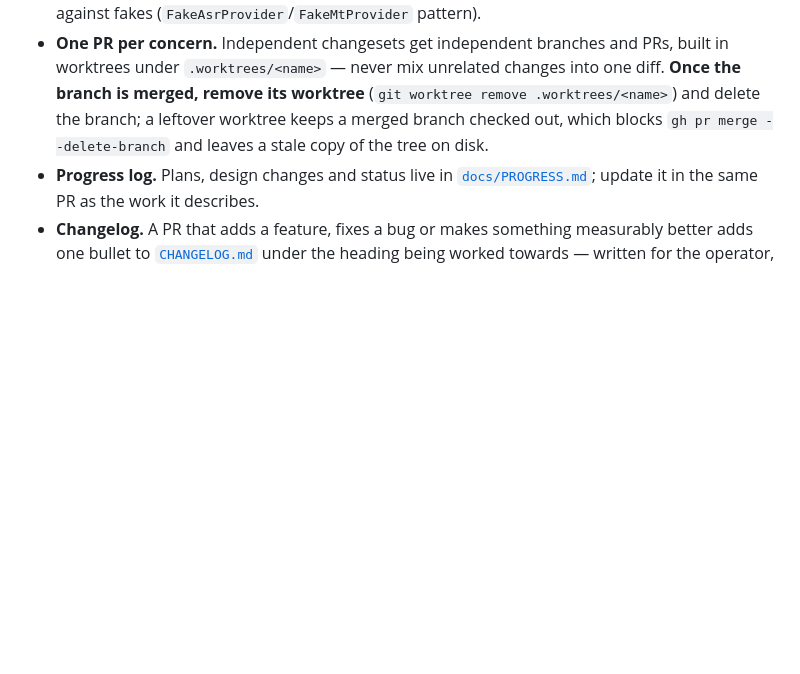
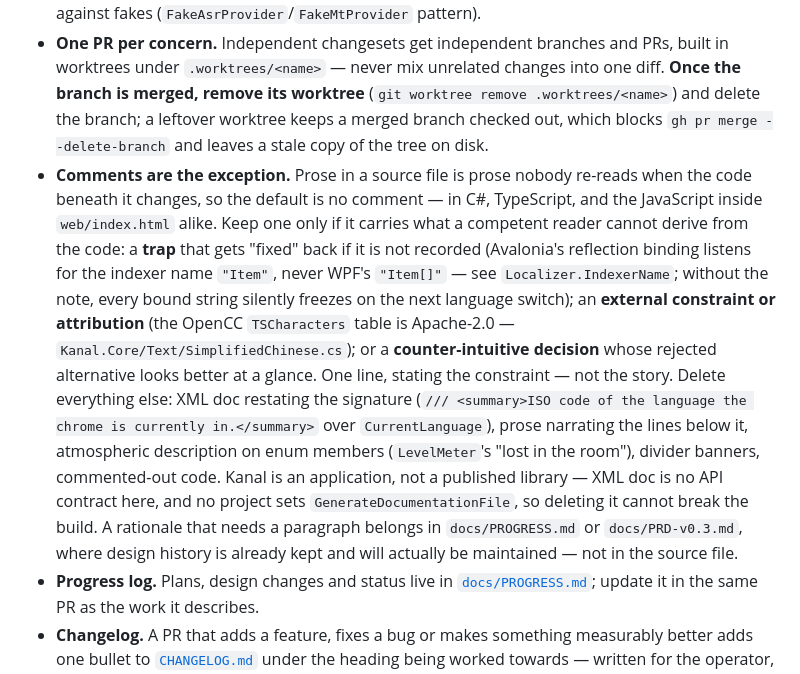
Before and after one commit to TONiiV/Kanal, a Markdown page: CLAUDE.md, the part around the change. Rendered like a GitHub page; blank space fills up the shorter version.

```diff
--- a/CLAUDE.md
+++ b/CLAUDE.md
@@ -26,6 +26,22 @@ dotnet test
   branch is merged, remove its worktree** (`git worktree remove .worktrees/<name>`) and delete
   the branch; a leftover worktree keeps a merged branch checked out, which blocks
   `gh pr merge --delete-branch` and leaves a stale copy of the tree on disk.
+- **Comments are the exception.** Prose in a source file is prose nobody re-reads when the code
+  beneath it changes, so the default is no comment — in C#, TypeScript, and the JavaScript inside
+  `web/index.html` alike. Keep one only if it carries what a competent reader cannot derive from the
+  code: a **trap** that gets "fixed" back if it is not recorded (Avalonia's reflection binding
+  listens for the indexer name `"Item"`, never WPF's `"Item[]"` — see `Localizer.IndexerName`;
+  without the note, every bound string silently freezes on the next language switch); an **external
+  constraint or attribution** (the OpenCC `TSCharacters` table is Apache-2.0 —
+  `Kanal.Core/Text/SimplifiedChinese.cs`); or a **counter-intuitive decision** whose rejected
+  alternative looks better at a glance. One line, stating the constraint — not the story. Delete
+  everything else: XML doc restating the signature (`/// <summary>ISO code of the language the
+  chrome is currently in.</summary>` over `CurrentLanguage`), prose narrating the lines below it,
+  atmospheric description on enum members (`LevelMeter`'s "lost in the room"), divider banners,
+  commented-out code. Kanal is an application, not a published library — XML doc is no API contract
+  here, and no project sets `GenerateDocumentationFile`, so deleting it cannot break the build. A
+  rationale that needs a paragraph belongs in `docs/PROGRESS.md` or `docs/PRD-v0.3.md`, where design
+  history is already kept and will actually be maintained — not in the source file.
 - **Progress log.** Plans, design changes and status live in [`docs/PROGRESS.md`](docs/PROGRESS.md);
   update it in the same PR as the work it describes.
 - **Changelog.** A PR that adds a feature, fixes a bug or makes something measurably better adds one
```
Also changed, not shown: docs/PROGRESS.md (+18 -0 lines).
